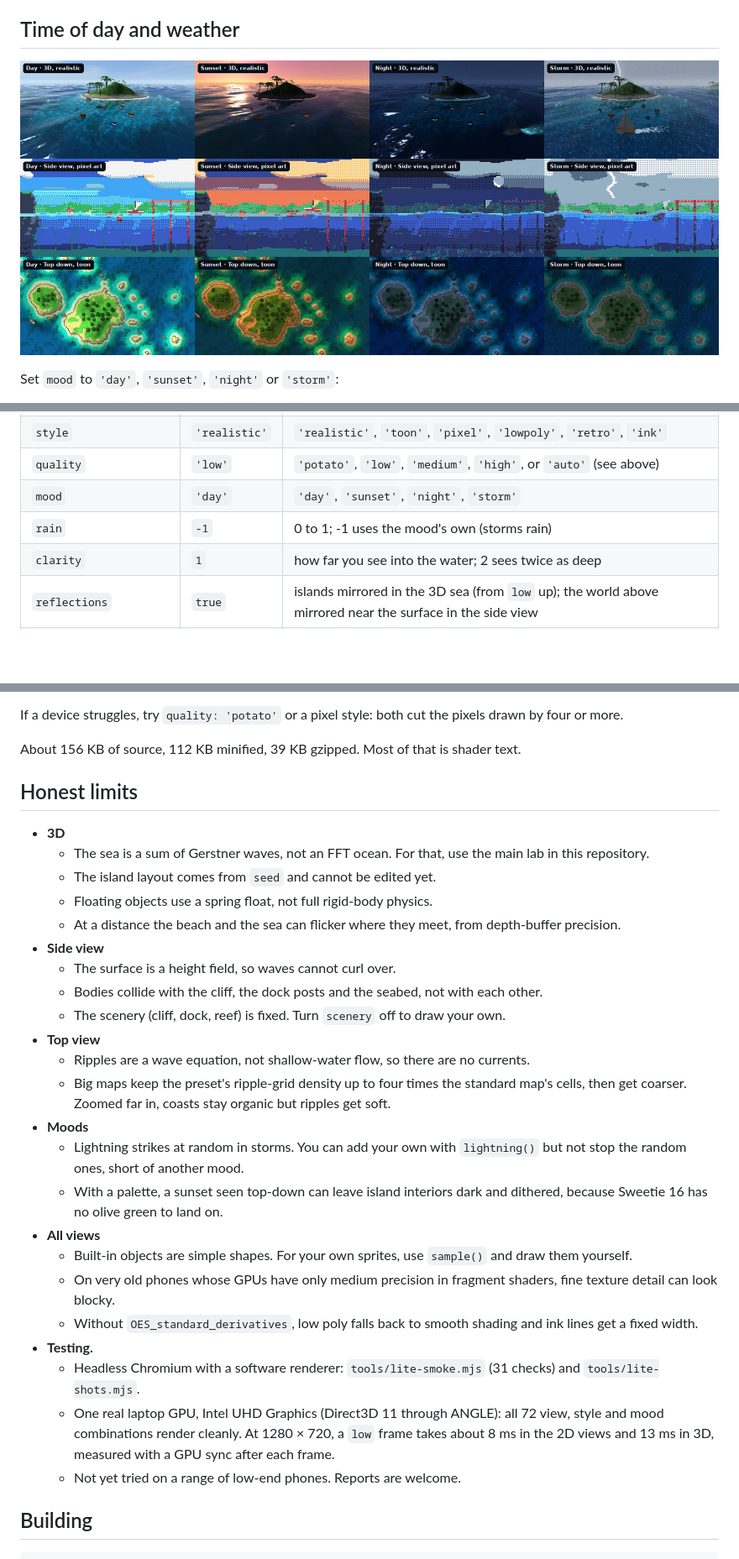
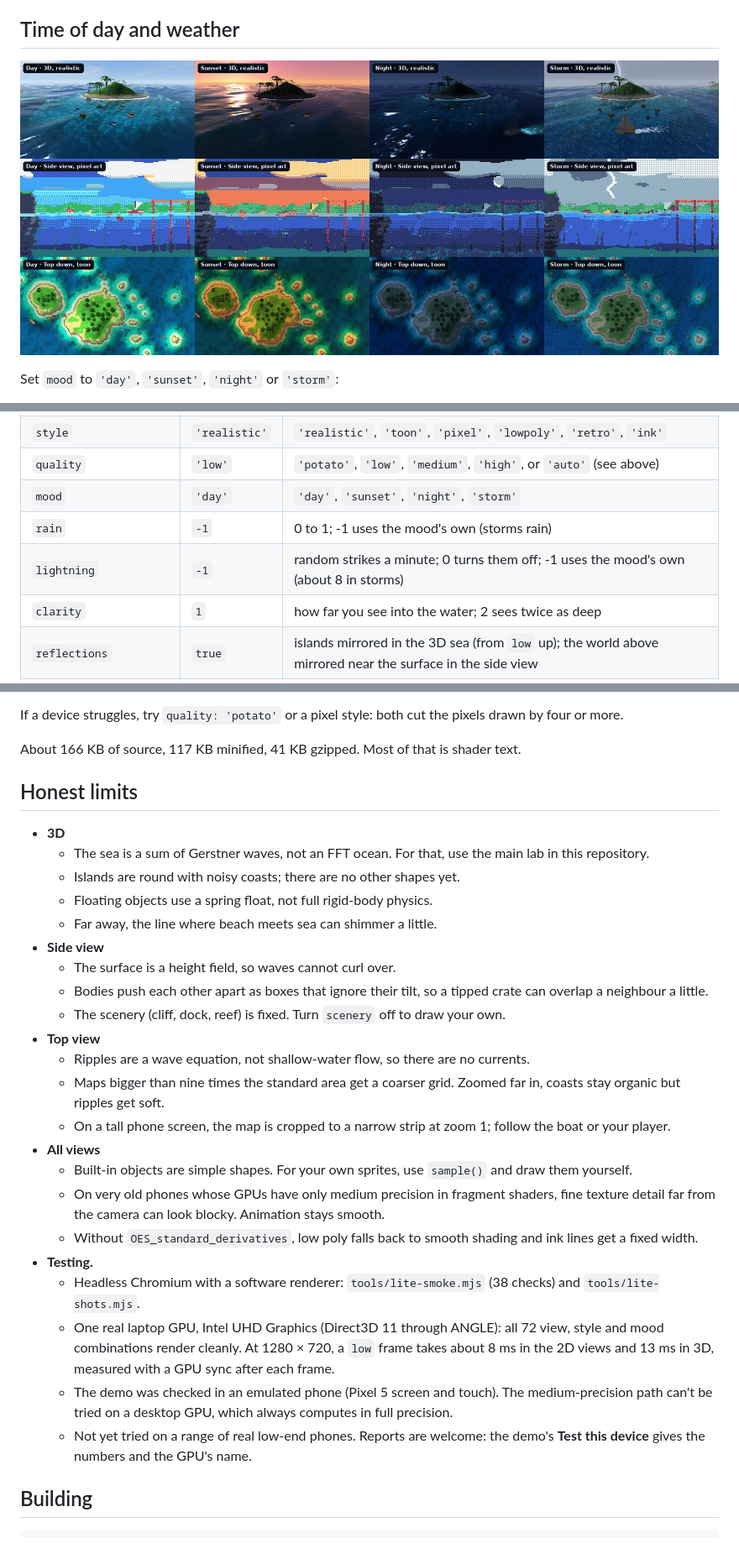
Before and after one commit to rahulbhola877/ocean-water-lab, a Markdown page: lite/README.md, 3 parts joined by grey strips. Shown at 84% size. Drawn GitHub-style; pictures changed too: media/lite-moods.jpg; blank space fills up the shorter version.

```diff
--- a/lite/README.md
+++ b/lite/README.md
@@ -156,6 +170,7 @@ Pass options to the constructor, or change them later with `water.setOptions({..
 | `quality` | `'low'` | `'potato'`, `'low'`, `'medium'`, `'high'`, or `'auto'` (see above) |
 | `mood` | `'day'` | `'day'`, `'sunset'`, `'night'`, `'storm'` |
 | `rain` | `-1` | 0 to 1; -1 uses the mood's own (storms rain) |
+| `lightning` | `-1` | random strikes a minute; 0 turns them off; -1 uses the mood's own (about 8 in storms) |
 | `clarity` | `1` | how far you see into the water; 2 sees twice as deep |
 | `reflections` | `true` | islands mirrored in the 3D sea (from `low` up); the world above mirrored near the surface in the side view |
 | `palette` | `'auto'` | `'none'`, `'pico8'`, `'sweetie16'`, `'gameboy'`, `'ocean8'`, `'mono'`; `'auto'` uses the style's own |
@@ -214,33 +230,32 @@ Other methods: `resize()`, `config()` (current options as JSON), `clearFloaters(
 
 If a device struggles, try `quality: 'potato'` or a pixel style: both cut the pixels drawn by four or more.
 
-About 156 KB of source, 112 KB minified, 39 KB gzipped. Most of that is shader text.
+About 166 KB of source, 117 KB minified, 41 KB gzipped. Most of that is shader text.
 
 ## Honest limits
 
 - **3D**
   - The sea is a sum of Gerstner waves, not an FFT ocean. For that, use the main lab in this repository.
-  - The island layout comes from `seed` and cannot be edited yet.
+  - Islands are round with noisy coasts; there are no other shapes yet.
   - Floating objects use a spring float, not full rigid-body physics.
-  - At a distance the beach and the sea can flicker where they meet, from depth-buffer precision.
+  - Far away, the line where beach meets sea can shimmer a little.
 - **Side view**
   - The surface is a height field, so waves cannot curl over.
-  - Bodies collide with the cliff, the dock posts and the seabed, not with each other.
+  - Bodies push each other apart as boxes that ignore their tilt, so a tipped crate can overlap a neighbour a little.
   - The scenery (cliff, dock, reef) is fixed. Turn `scenery` off to draw your own.
 - **Top view**
   - Ripples are a wave equation, not shallow-water flow, so there are no currents.
-  - Big maps keep the preset's ripple-grid density up to four times the standard map's cells, then get coarser. Zoomed far in, coasts stay organic but ripples get soft.
-- **Moods**
-  - Lightning strikes at random in storms. You can add your own with `lightning()` but not stop the random ones, short of another mood.
-  - With a palette, a sunset seen top-down can leave island interiors dark and dithered, because Sweetie 16 has no olive green to land on.
+  - Maps bigger than nine times the standard area get a coarser grid. Zoomed far in, coasts stay organic but ripples get soft.
+  - On a tall phone screen, the map is cropped to a narrow strip at zoom 1; follow the boat or your player.
 - **All views**
   - Built-in objects are simple shapes. For your own sprites, use `sample()` and draw them yourself.
-  - On very old phones whose GPUs have only medium precision in fragment shaders, fine texture detail can look blocky.
+  - On very old phones whose GPUs have only medium precision in fragment shaders, fine texture detail far from the camera can look blocky. Animation stays smooth.
   - Without `OES_standard_derivatives`, low poly falls back to smooth shading and ink lines get a fixed width.
 - **Testing.**
-  - Headless Chromium with a software renderer: `tools/lite-smoke.mjs` (31 checks) and `tools/lite-shots.mjs`.
+  - Headless Chromium with a software renderer: `tools/lite-smoke.mjs` (38 checks) and `tools/lite-shots.mjs`.
   - One real laptop GPU, Intel UHD Graphics (Direct3D 11 through ANGLE): all 72 view, style and mood combinations render cleanly. At 1280 × 720, a `low` frame takes about 8 ms in the 2D views and 13 ms in 3D, measured with a GPU sync after each frame.
-  - Not yet tried on a range of low-end phones. Reports are welcome.
+  - The demo was checked in an emulated phone (Pixel 5 screen and touch). The medium-precision path can't be tried on a desktop GPU, which always computes in full precision.
+  - Not yet tried on a range of real low-end phones. Reports are welcome: the demo's **Test this device** gives the numbers and the GPU's name.
 
 ## Building
 
```
Also changed, not shown: other parts of lite/README.md (+21 -6 lines), CHANGELOG.md (+12 -0 lines), 6 other files.
